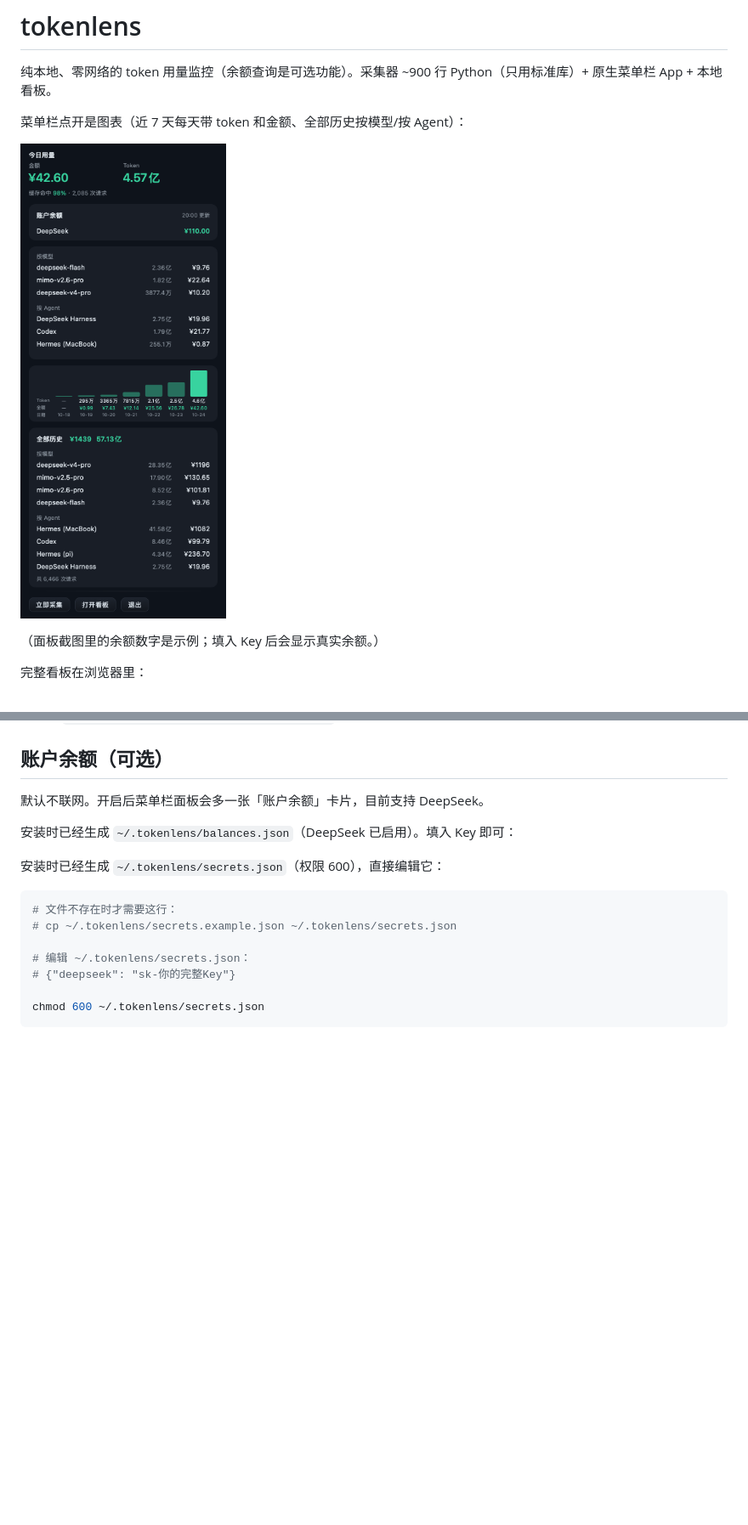
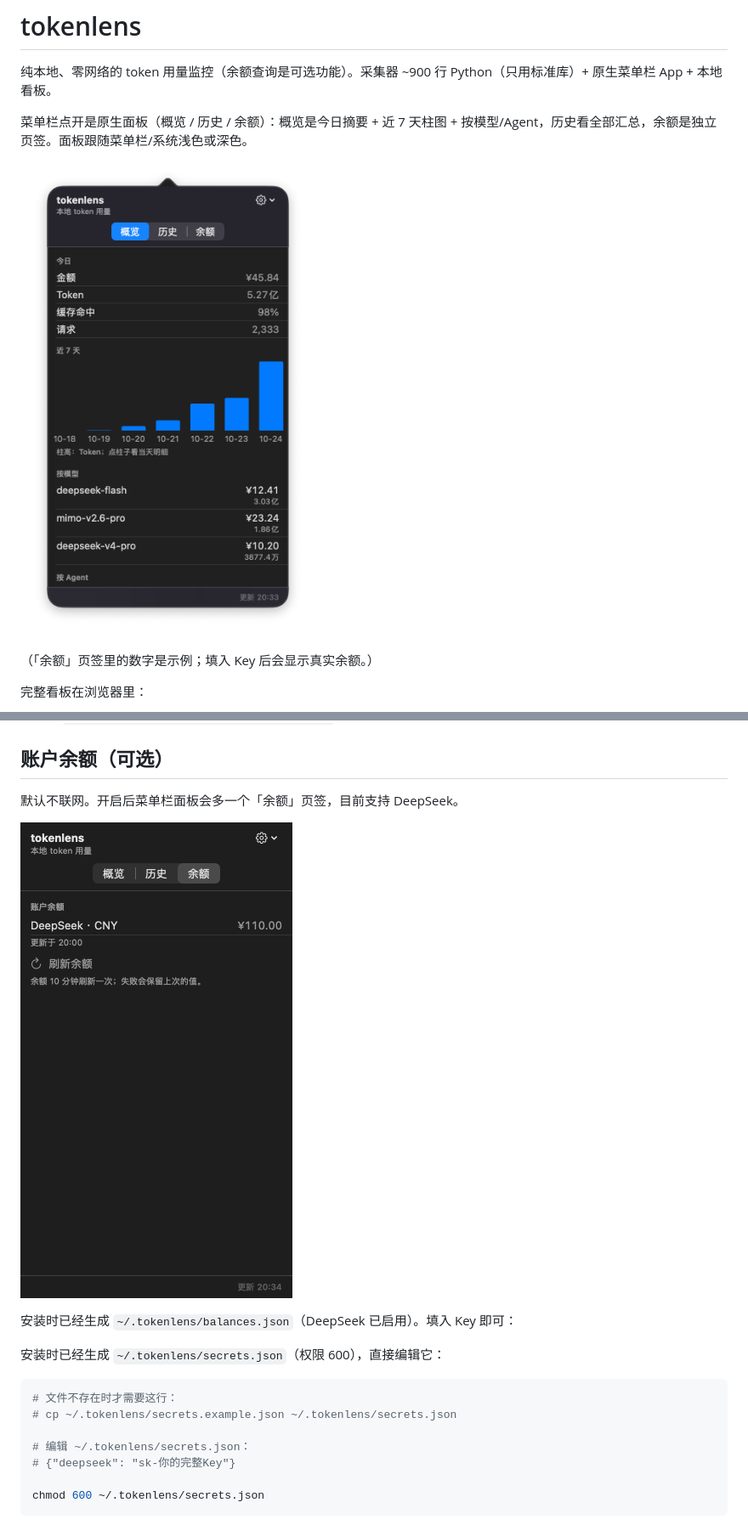
Before and after one commit to ygelonJIN/TokenLensBar, a Markdown page: README.md, 2 parts joined by grey strips. Shown: that part at 85% size. Rendered like a GitHub page; pictures changed too: docs/panel-balance.png (added), docs/panel.png; blank space fills up the shorter version.

```diff
--- a/README.md
+++ b/README.md
@@ -2,11 +2,11 @@
 
 纯本地、零网络的 token 用量监控（余额查询是可选功能）。采集器 ~900 行 Python（只用标准库）+ 原生菜单栏 App + 本地看板。
 
-菜单栏点开是图表（近 7 天每天带 token 和金额、全部历史按模型/按 Agent）：
+菜单栏点开是原生面板（概览 / 历史 / 余额）：概览是今日摘要 + 近 7 天柱图 + 按模型/Agent，历史看全部汇总，余额是独立页签。面板跟随菜单栏/系统浅色或深色。
 
 ![面板](docs/panel.png)
 
-（面板截图里的余额数字是示例；填入 Key 后会显示真实余额。）
+（「余额」页签里的数字是示例；填入 Key 后会显示真实余额。）
 
 完整看板在浏览器里：
 
@@ -55,7 +55,9 @@ launchctl kickstart gui/$(id -u)/com.tokenlens.scan     # 立刻采集一次
 
 ## 账户余额（可选）
 
-默认不联网。开启后菜单栏面板会多一张「账户余额」卡片，目前支持 DeepSeek。
+默认不联网。开启后菜单栏面板会多一个「余额」页签，目前支持 DeepSeek。
+
+![余额页签](docs/panel-balance.png)
 
 安装时已经生成 `~/.tokenlens/balances.json`（DeepSeek 已启用）。填入 Key 即可：
 
```
Also changed, not shown: other parts of README.md (+2 -2 lines), docs/panel-buttons.png (deleted), docs/panel-chart.png (deleted), 1 other file.
